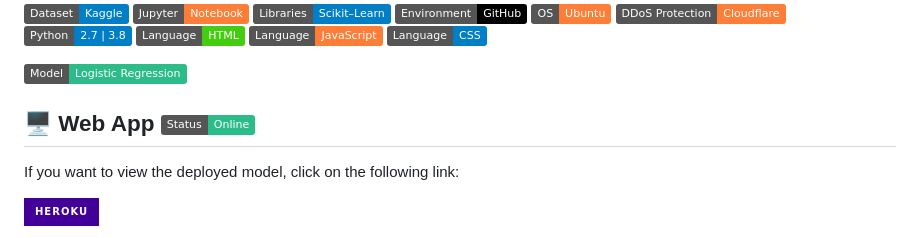
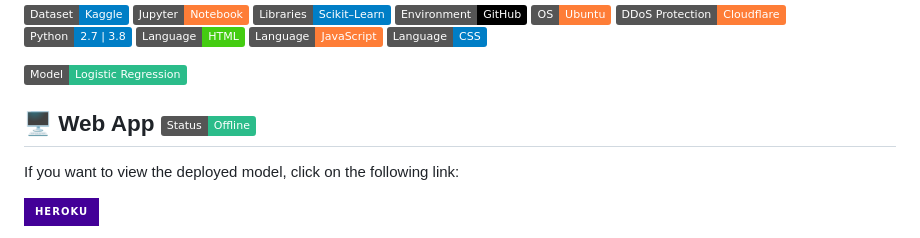
Before and after one commit to ShehanSanjula/Spam-Email-Filtering-System-Public, a Markdown page: README.md, the part around the change. GitHub-like rendering; badges without logos.

```diff
--- a/README.md
+++ b/README.md
@@ -21,7 +21,7 @@ As an information security analyst, email is a very important tool for communica
 
 ![](https://img.shields.io/badge/Model-Logistic_Regression-informational?style=flat&logo=scikit-learn&logoColor=white&color=2bbc8a)
 
-## 🖥️ Web App ![](https://img.shields.io/badge/Status-Online-informational?style=flat&logo=statuspal&logoColor=white&color=2bbc8a)
+## 🖥️ Web App ![](https://img.shields.io/badge/Status-Offline-informational?style=flat&logo=statuspal&logoColor=white&color=2bbc8a)
 If you want to view the deployed model, click on the following link: </br>
 
 [![Heroku](https://img.shields.io/badge/Heroku-430098?style=for-the-badge&logo=heroku&logoColor=white)](https://spam-email-filtering-system.shehansanjula.dev)
```
